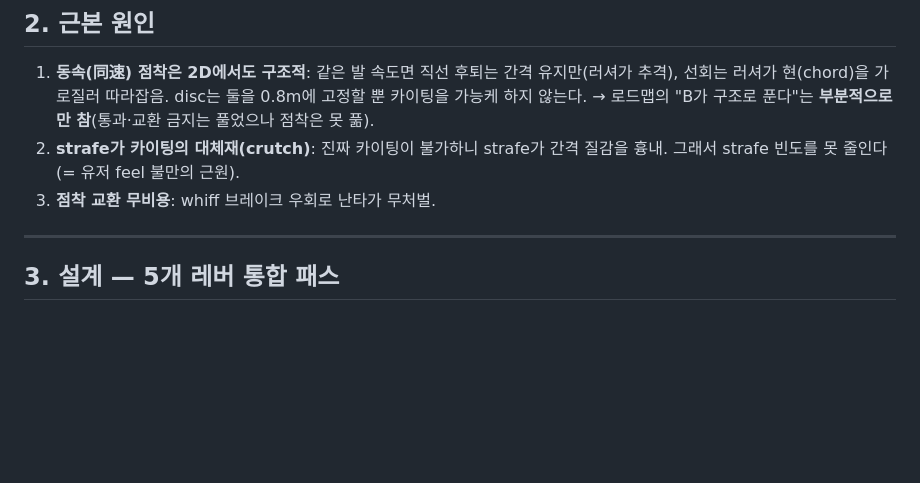
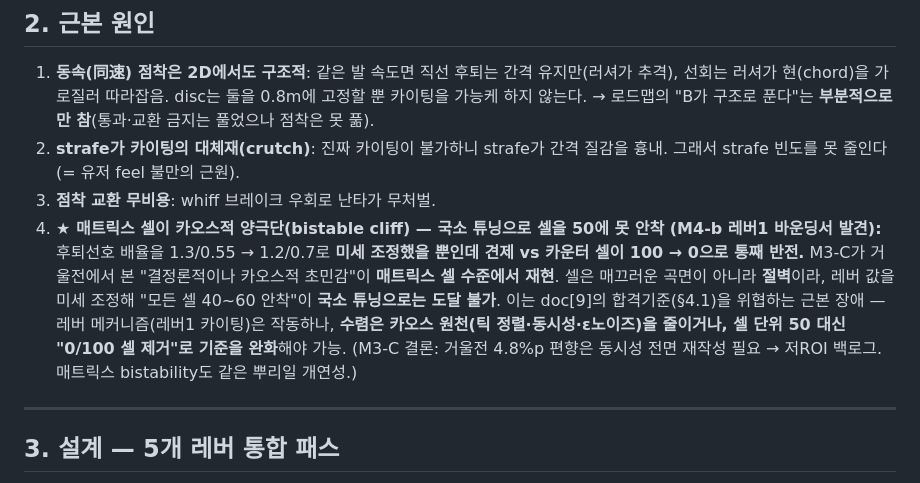
Before and after one commit to jo639/morituri, a Markdown page: 09_disc밸런스재설계_설계서.md, the part around the change. GitHub-like rendering; blank space fills up the shorter version.

Commit message:
docs(M4-b-bal): 레버1 바운딩 발견 — 매트릭스 셀이 카오스적 bistable cliff
레버1(카이팅) + 가스아웃 바운딩 실험:
- 가스아웃 3.0은 견제를 거의 못 내림(61.8) — 카이터가 가스 전 포크칩으로 승
- 후퇴선호 1.3/0.55 -> 1.2/0.7 미세조정에 견제vs카운터 셀이 100->0 통째 반전
  = M3-C 카오스 초민감이 매트릭스 셀 수준 재현. 셀은 곡면 아닌 절벽.
- 함의: "모든 셀 40~60 안착"이 국소 튜닝으로 도달 불가 → 카오스 원천 축소
  또는 합격기준을 "0/100 셀 제거"로 완화 필요. doc[9] §2-4 추가.

코드는 clean baseline 복원(매트릭스 비붕괴). 레버1 메커니즘은 작동 확인됨(이전 커밋).

Co-Authored-By: Claude Opus 4.8 <noreply@anthropic.com>

```diff
--- a/09_disc밸런스재설계_설계서.md
+++ b/09_disc밸런스재설계_설계서.md
@@ -82,6 +82,7 @@
 1. **동속(同速) 점착은 2D에서도 구조적**: 같은 발 속도면 직선 후퇴는 간격 유지만(러셔가 추격), 선회는 러셔가 현(chord)을 가로질러 따라잡음. disc는 둘을 0.8m에 고정할 뿐 카이팅을 가능케 하지 않는다. → 로드맵의 "B가 구조로 푼다"는 **부분적으로만 참**(통과·교환 금지는 풀었으나 점착은 못 풂).
 2. **strafe가 카이팅의 대체재(crutch)**: 진짜 카이팅이 불가하니 strafe가 간격 질감을 흉내. 그래서 strafe 빈도를 못 줄인다(= 유저 feel 불만의 근원).
 3. **점착 교환 무비용**: whiff 브레이크 우회로 난타가 무처벌.
+4. **★ 매트릭스 셀이 카오스적 양극단(bistable cliff) — 국소 튜닝으로 셀을 50에 못 안착 (M4-b 레버1 바운딩서 발견):** 후퇴선호 배율을 1.3/0.55 → 1.2/0.7로 **미세 조정했을 뿐인데 견제 vs 카운터 셀이 100 → 0으로 통째 반전.** M3-C가 거울전에서 본 "결정론적이나 카오스적 초민감"이 **매트릭스 셀 수준에서 재현**. 셀은 매끄러운 곡면이 아니라 **절벽**이라, 레버 값을 미세 조정해 "모든 셀 40~60 안착"이 **국소 튜닝으로는 도달 불가**. 이는 doc[9]의 합격기준(§4.1)을 위협하는 근본 장애 — 레버 메커니즘(레버1 카이팅)은 작동하나, **수렴은 카오스 원천(틱 정렬·동시성·ε노이즈)을 줄이거나, 셀 단위 50 대신 "0/100 셀 제거"로 기준을 완화**해야 가능. (M3-C 결론: 거울전 4.8%p 편향은 동시성 전면 재작성 필요 → 저ROI 백로그. 매트릭스 bistability도 같은 뿌리일 개연성.)
 
 ---
 
```
